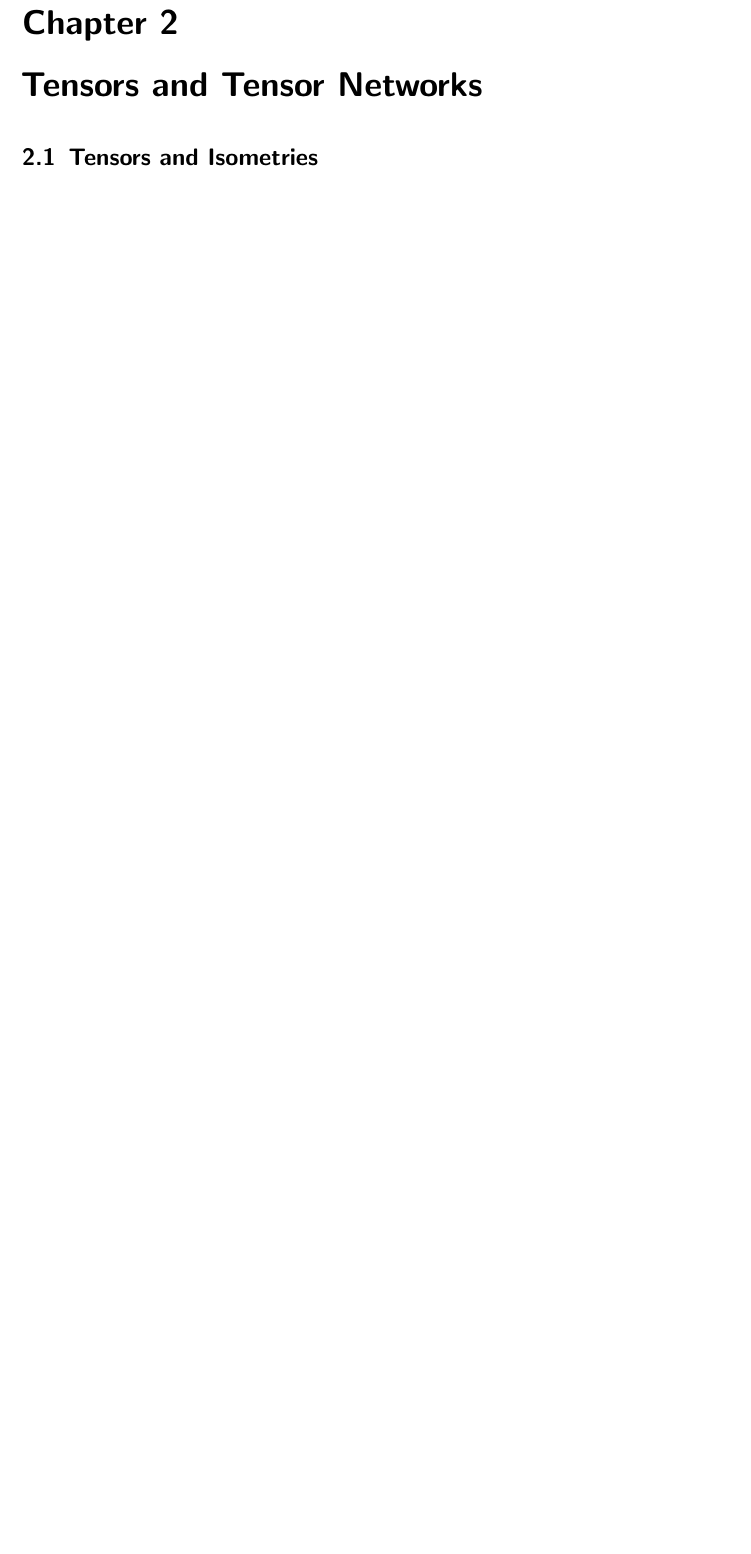
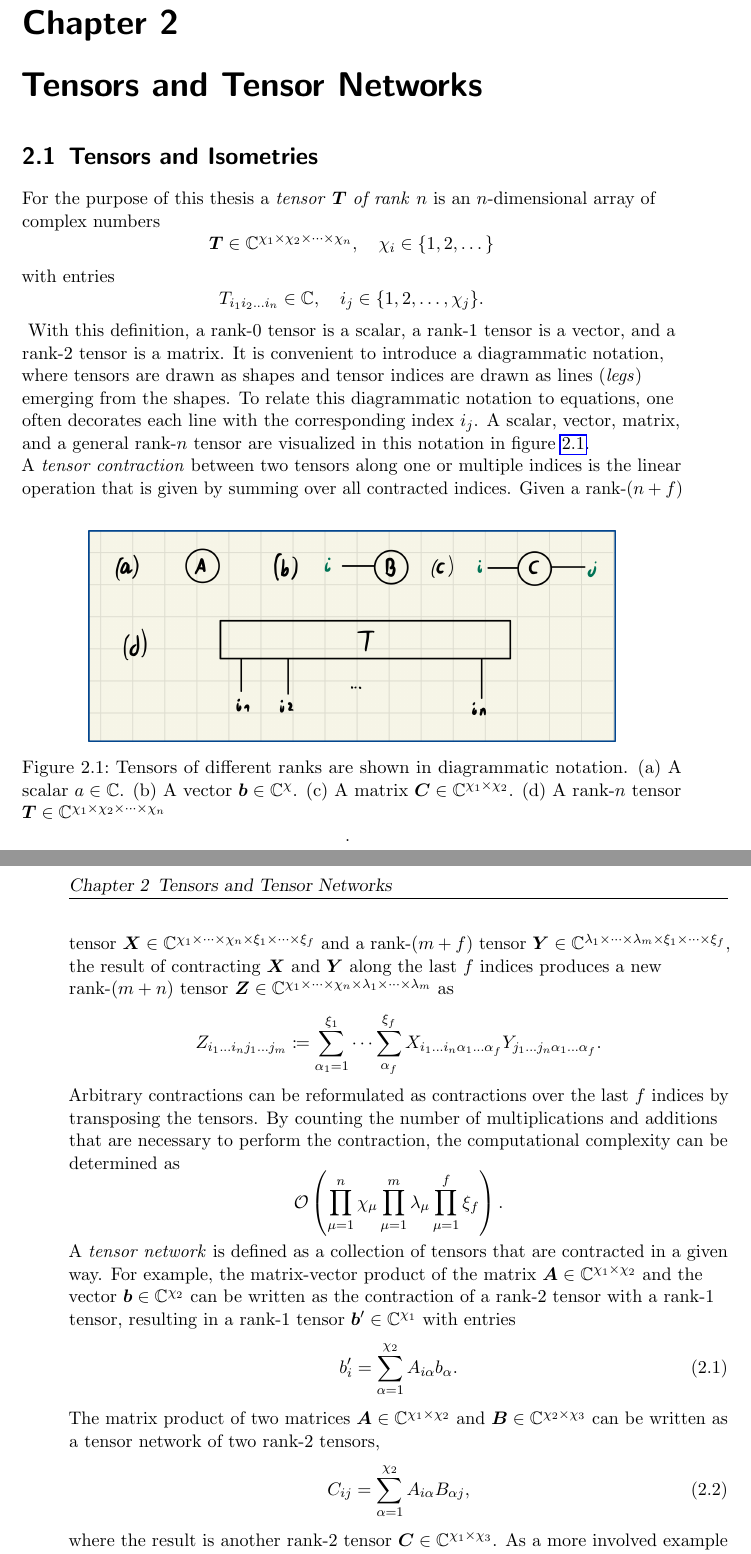
Before and after one commit to SnackerBit/master-thesis-physics, a LaTeX thesis (thesis/thesis.tex, which reads thesis/chapters/Tensor_Networks/Tensor_Networks.tex, thesis/chapters/Tensor_Networks/basics.tex): part of page 11 of 24 before the commit and two parts of pages 11 and 12 of 26 after it, the two joined at a grey line, cut so that both start at the same text, the shorter picture padded with empty space. Compiled offline with pdfLaTeX.

Commit message:
Started writing chapter 2

```diff
--- /dev/null
+++ b/thesis/chapters/Tensor_Networks/Tensor_Networks.tex
@@ -0,0 +1 @@
+\section{Tensors and Isometries}
--- /dev/null
+++ b/thesis/chapters/Tensor_Networks/basics.tex
@@ -0,0 +1,37 @@
+For the purpose of this thesis a \textit{tensor} $\bm{T}$ \textit{of rank} $n$ is an $n$-dimensional array of complex numbers
+\begin{equation}
+	\bm{T} \in \mathbb{C}^{\chi_1\times\chi_2\times\dots\times\chi_n}, \quad \chi_i \in \{1, 2, \dots\}
+\end{equation}
+with entries
+\begin{equation}
+	T_{i_1i_2\dots i_n} \in \mathbb{C}, \quad i_j \in \{1, 2, \dots, \chi_j\}.
+\end{equation}
+\begin{figure}
+	\centering
+	\includegraphics[width=0.8\textwidth]{figures/Tensor_Networks/basic_tensor_diagrams.jpeg}
+	\caption{Tensors of different ranks are shown in diagrammatic notation. (a) A scalar $a\in\mathbb{C}$. (b) A vector $\bm{b}\in\mathbb{C}^{\chi}$. (c) A matrix $\bm{C}\in\mathbb{C}^{\chi_1\times\chi_2}$. (d) A rank-$n$ tensor $\bm{T}\in\mathbb{C}^{\chi_1\times\chi_2\times\dots\times\chi_n}$}.
+	\label{fig:basic_tensor_diagrams}
+\end{figure}
+With this definition, a rank-0 tensor is a scalar, a rank-1 tensor is a vector, and a rank-2 tensor is a matrix. It is convenient to introduce a diagrammatic notation, where tensors are drawn as shapes and tensor indices are drawn as lines (\textit{legs}) emerging from the shapes. To relate this diagrammatic notation to equations, one often decorates each line with the corresponding index $i_j$. A scalar, vector, matrix, and a general rank-$n$ tensor are visualized in this notation in figure \figref{fig:basic_tensor_diagrams}.\par
+A \textit{tensor contraction} between two tensors along one or multiple indices is the linear operation that is given by summing over all contracted indices. Given a rank-$(n+f)$ tensor $\bm{X} \in \mathbb{C}^{\chi_1\times\dots\times\chi_n\times\xi_{1}\times\dots\times\xi_{f}}$ and a rank-$(m+f)$ tensor $\bm{Y} \in \mathbb{C}^{\lambda_1\times\dots\times\lambda_m\times\xi_1\times\dots\times\xi_f}$, the result of contracting $\bm{X}$ and $\bm{Y}$ along the last $f$ indices produces a new rank-$(m+n)$ tensor $\bm{Z} \in \mathbb{C}^{\chi_1\times\dots\times\chi_n\times\lambda_1\times\dots\times\lambda_m}$ as
+\begin{equation}
+	Z_{i_1\dots i_nj_1\dots j_m} \coloneqq \sum_{\alpha_1 = 1}^{\xi_1} \dots \sum_{\alpha_f}^{\xi_f} X_{i_1\dots i_n\alpha_1\dots\alpha_f} Y_{j_1\dots j_n\alpha_1\dots\alpha_f}.
+\end{equation}
+Arbitrary contractions can be reformulated as contractions over the last $f$ indices by transposing the tensors. By counting the number of multiplications and additions that are necessary to perform the contraction, the computational complexity can be determined as
+\begin{equation}
+	\label{eq:tensor_contraction_general_computational_complexity}
+	\mathcal{O}\left(\prod_{\mu=1}^{n}\chi_\mu \prod_{\mu=1}^{m}\lambda_\mu \prod_{\mu=1}^{f}\xi_f\right).
+\end{equation}
+A \textit{tensor network} is defined as a collection of tensors that are contracted in a given way. For example, the matrix-vector product of the matrix $\bm{A} \in \mathbb{C}^{\chi_1\times\chi_2}$ and the vector $\bm{b} \in \mathbb{C}^{\chi_2}$ can be written as the contraction of a rank-2 tensor with a rank-1 tensor, resulting in a rank-1 tensor $\bm{b}^\prime \in \mathbb{C}^{\chi_1}$ with entries
+\begin{equation}
+	\label{eq:example_tensor_network_matrix_vector_product}
+	b_i^\prime = \sum_{\alpha=1}^{\chi_2} A_{i\alpha} b_\alpha.
+\end{equation}
+The matrix product of two matrices $\bm{A} \in \mathbb{C}^{\chi_1\times\chi_2}$ and $\bm{B} \in \mathbb{C}^{\chi_2\times\chi_3}$ can be written as a tensor network of two rank-2 tensors,
+\begin{equation}
+	\label{eq:example_tensor_network_matrix_product}
+	C_{ij} = \sum_{\alpha=1}^{\chi_2} A_{i\alpha} B_{\alpha j},
+\end{equation}
+where the result is another rank-2 tensor $\bm{C}\in\mathbb{C}^{\chi_1\times\chi_3}$.
+As a more involved example we look at a tensor network consisting of two rank-3 tensors $\bm{A}\in\mathbb{C}^{\chi_1\times\chi_2\times\chi_3}$ and $\bm{B}\in\mathbb{C}^{\chi_2\times\chi_4\times\chi_5}$ and one rank-4 tensor $\bm{C}\in\mathbb{C}^{\chi_3\times\chi_5\times\chi_6\times\chi_7}$, where we contract along the dimensions $\chi_2$, $\chi_3$ and $\chi_5$. The result is a rank-4 tensor $\bm{D}\in\mathbb{C}^{\chi_1\times\chi_4\times\chi_6\times\chi_7}$:
+\begin{equation}
```
Also changed, not shown: thesis/chapters/Riemannian_Optimization/Riemannian_Optimization.tex (added, +11 -0 lines), thesis/chapters/Riemannian_Optimization/Stiefel_manifold.tex (added, +27 -0 lines), thesis/chapters/Riemannian_Optimization/basic_definitions.tex (added, +20 -0 lines), thesis/chapters/isoDTPS/isoDTPS.tex (added, +5 -0 lines), thesis/template/thesis.cls (+14 -0 lines), thesis/thesis.tex (+5 -73 lines), sources/Boosted Imaginary Time Evolution of Matrix Product States.pdf (added), thesis/chapters/Initialization_Disentangling/Initialization_Disentangling.tex (added), thesis/chapters/Introduction/Introduction.tex (added), thesis/chapters/Riemannian_Optimization/Conjugate_gradients.tex (added), thesis/chapters/Riemannian_Optimization/Trust_region_method.tex (added), thesis/chapters/TFI/TFI.tex (added), thesis/chapters/Toric_Code/Toric_Code.tex (added), thesis/figures/Tensor_Networks/basic_tensor_diagrams.jpeg (added), 4 more files, 7 other files.
